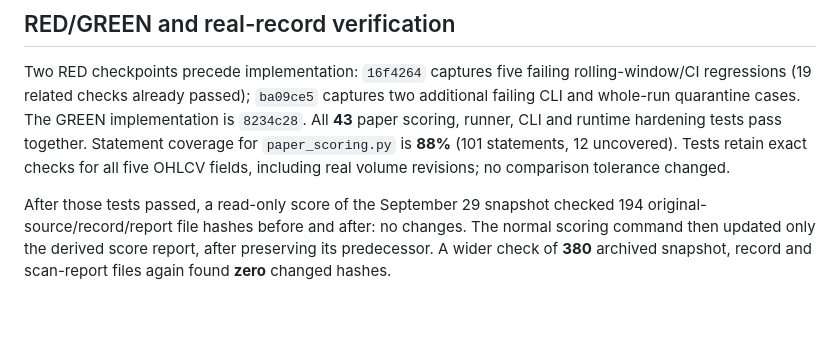
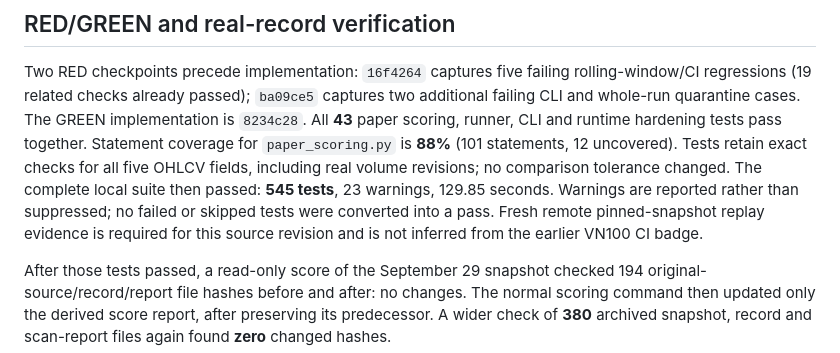
Before and after one commit to Tan28092006/stock-analysis-automation, a Markdown page: docs/audits/2026-09-30-paper-requested-window.md, the part around the change. Rendered like a GitHub page; blank space fills up the shorter version.

Commit message:
docs: record 545 passing tests for rolling paper contract

```diff
--- a/docs/audits/2026-09-30-paper-requested-window.md
+++ b/docs/audits/2026-09-30-paper-requested-window.md
@@ -71,6 +71,10 @@ implementation is `8234c28`. All **43** paper scoring, runner, CLI and runtime
 hardening tests pass together. Statement coverage for `paper_scoring.py` is
 **88%** (101 statements, 12 uncovered). Tests retain exact checks for all five
 OHLCV fields, including real volume revisions; no comparison tolerance changed.
+The complete local suite then passed: **545 tests**, 23 warnings, 129.85 seconds.
+Warnings are reported rather than suppressed; no failed or skipped tests were
+converted into a pass. Fresh remote pinned-snapshot replay evidence is required
+for this source revision and is not inferred from the earlier VN100 CI badge.
 
 After those tests passed, a read-only score of the September 29 snapshot checked
 194 original-source/record/report file hashes before and after: no changes.
```
